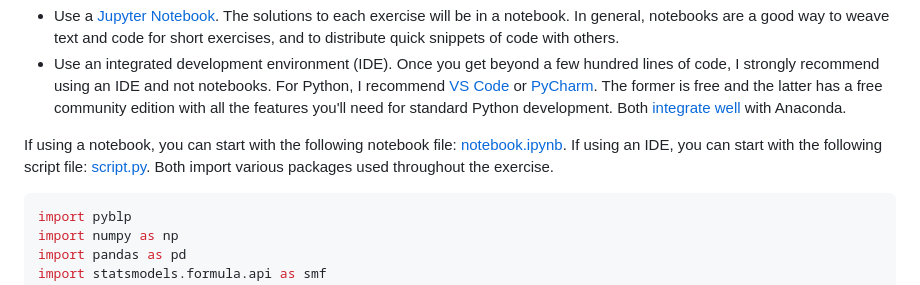
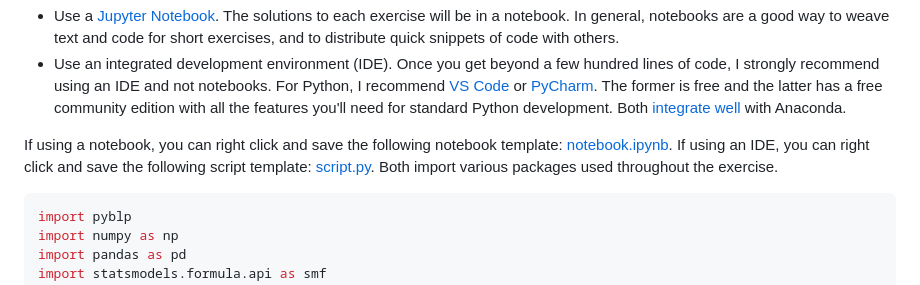
Before and after one commit to Mixtape-Sessions/Demand-Estimation, a Markdown page: Exercises/Exercise-1/README.md, the part around the change. Drawn GitHub-style.

Commit message:
Clarify how to download the files

````diff
--- a/Exercises/Exercise-1/README.md
+++ b/Exercises/Exercise-1/README.md
@@ -16,7 +16,7 @@ If you're using Python, you have two broad options for how to do the coding exer
 - Use a [Jupyter Notebook](https://jupyter.org/install#jupyter-notebook). The solutions to each exercise will be in a notebook. In general, notebooks are a good way to weave text and code for short exercises, and to distribute quick snippets of code with others.
 - Use an integrated development environment (IDE). Once you get beyond a few hundred lines of code, I strongly recommend using an IDE and not notebooks. For Python, I recommend [VS Code](https://code.visualstudio.com/) or [PyCharm](https://www.jetbrains.com/pycharm/). The former is free and the latter has a free community edition with all the features you'll need for standard Python development. Both [integrate well](https://docs.anaconda.com/free/anaconda/ide-tutorials/) with Anaconda.
 
-If using a notebook, you can start with the following notebook file: [notebook.ipynb](https://github.com/Mixtape-Sessions/Demand-Estimation/raw/main/Exercises/Templates/notebook.ipynb). If using an IDE, you can start with the following script file: [script.py](https://github.com/Mixtape-Sessions/Demand-Estimation/raw/main/Exercises/Templates/script.py). Both import various packages used throughout the exercise.
+If using a notebook, you can right click and save the following notebook template: [notebook.ipynb](https://github.com/Mixtape-Sessions/Demand-Estimation/raw/main/Exercises/Templates/notebook.ipynb). If using an IDE, you can right click and save the following script template: [script.py](https://github.com/Mixtape-Sessions/Demand-Estimation/raw/main/Exercises/Templates/script.py). Both import various packages used throughout the exercise.
 
 ```python
 import pyblp
````
